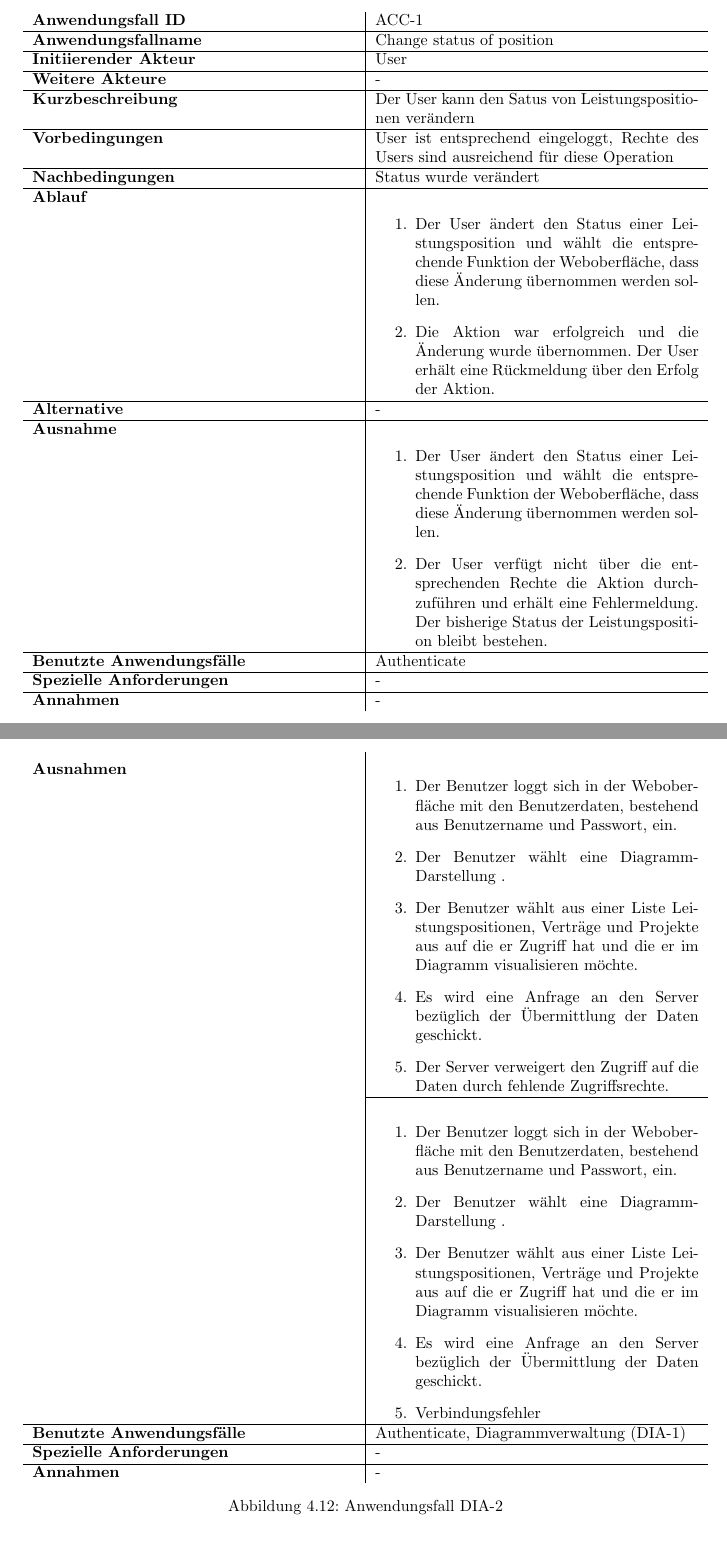
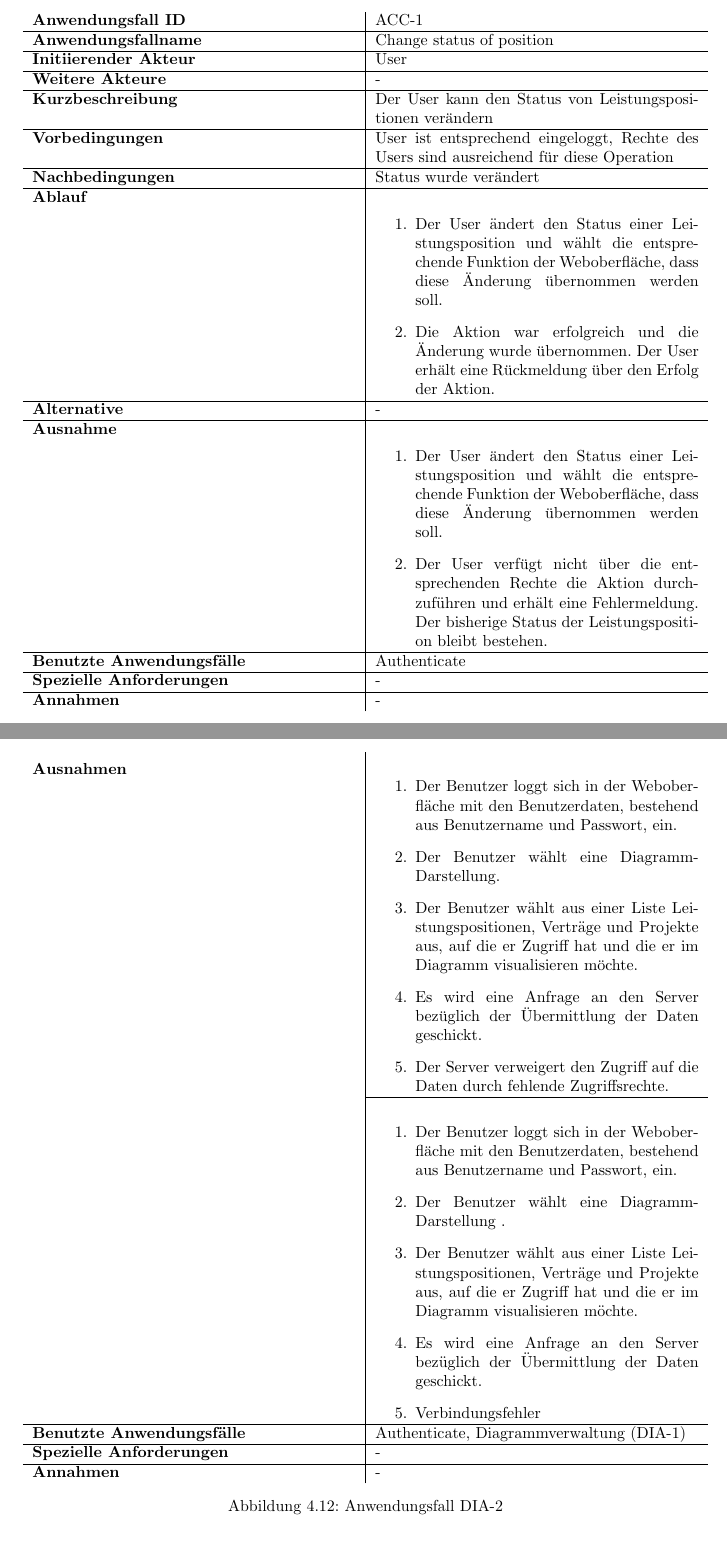
Before and after one commit to atakan-kara99/SmartBuildingSolutions, a LaTeX document (Pflichtenheft/pflichtenheft.tex, which reads Pflichtenheft/kapitel/produktfunktionen.tex): two parts of pages 14 and 18 of 35, joined at a grey line, cut so that both start at the same text. Compiled offline with pdfLaTeX.

Commit message:
Reworked the remainder of Produktfunktionen

```diff
--- a/Pflichtenheft/kapitel/produktfunktionen.tex
+++ b/Pflichtenheft/kapitel/produktfunktionen.tex
@@ -136,19 +136,19 @@ In  Tabelle~\autoref{fig:akteur-tabelle} werden alle auftretenden Akteure beschr
 		\textbf{Anwendungsfallname} & Change status of position\\ \hline
 		\textbf{Initiierender Akteur} & User \\ \hline
 		\textbf{Weitere Akteure} & -  \\ \hline
-		\textbf{Kurzbeschreibung} & Der User kann den Satus von Leistungspositionen ver\"andern \\ \hline
+		\textbf{Kurzbeschreibung} & Der User kann den Status von Leistungspositionen ver\"andern \\ \hline
 		\textbf{Vorbedingungen} & User ist entsprechend eingeloggt, Rechte des Users sind ausreichend f\"ur diese Operation \\ \hline
 		\textbf{Nachbedingungen} & Status wurde ver\"andert \\ \hline
 		\textbf{Ablauf} &
 		\begin{enumerate}
-			\item Der User \"andert den Status einer Leistungsposition und w\"ahlt die entsprechende Funktion der Weboberfl\"ache, dass diese \"Anderung \"ubernommen werden sollen.
+			\item Der User \"andert den Status einer Leistungsposition und w\"ahlt die entsprechende Funktion der Weboberfl\"ache, dass diese \"Anderung \"ubernommen werden soll.
 			\item Die Aktion war erfolgreich und die \"Anderung wurde \"ubernommen.  Der User erh\"alt eine R\"uckmeldung \"uber den Erfolg der Aktion.
 		\end{enumerate} \\ \hline
 		\textbf{Alternative} & -
 		\\ \hline
 		\textbf{Ausnahme} &
 		\begin{enumerate}
-			\item Der User \"andert den Status einer Leistungsposition und w\"ahlt die entsprechende Funktion der Weboberfl\"ache,  dass diese \"Anderung \"ubernommen werden sollen.
+			\item Der User \"andert den Status einer Leistungsposition und w\"ahlt die entsprechende Funktion der Weboberfl\"ache,  dass diese \"Anderung \"ubernommen werden soll.
 			\item Der User verf\"ugt nicht \"uber die entsprechenden Rechte die Aktion durchzuf\"uhren und erh\"alt eine Fehlermeldung. Der bisherige Status der Leistungsposition bleibt bestehen.
 		\end{enumerate}  \\ \hline
 		\textbf{Benutzte Anwendungsfälle} & Authenticate \\ \hline
@@ -259,15 +259,15 @@ In  Tabelle~\autoref{fig:akteur-tabelle} werden alle auftretenden Akteure beschr
 		\multirow{2}{*}{\textbf{Ausnahmen}} &
 		\begin{enumerate} % Nutzer wählt Daten aus ohne Zugriffsrecht / während der Bereich-auswahl
 			\item Der Benutzer loggt sich in der Weboberfläche mit den Benutzerdaten, bestehend aus Benutzername und Passwort, ein.
-			\item Der Benutzer wählt eine Diagramm-Darstellung .
-			\item Der Benutzer wählt aus einer Liste Leistungspositionen, Verträge und Projekte aus auf die er Zugriff hat und die er im Diagramm visualisieren möchte.
+			\item Der Benutzer wählt eine Diagramm-Darstellung.
+			\item Der Benutzer wählt aus einer Liste Leistungspositionen, Verträge und Projekte aus, auf die er Zugriff hat und die er im Diagramm visualisieren möchte.
 			\item Es wird eine Anfrage an den Server bezüglich der Übermittlung der Daten geschickt.
 			\item Der Server verweigert den Zugriff auf die Daten durch fehlende Zugriffsrechte.
 		\end{enumerate} \\\cline{2-2} &
 		\begin{enumerate} % Verbindungsfehler
 			\item Der Benutzer loggt sich in der Weboberfläche mit den Benutzerdaten, bestehend aus Benutzername und Passwort, ein.
 			\item Der Benutzer wählt eine Diagramm-Darstellung .
-			\item Der Benutzer wählt aus einer Liste Leistungspositionen, Verträge und Projekte aus auf die er Zugriff hat und die er im Diagramm visualisieren möchte.
+			\item Der Benutzer wählt aus einer Liste Leistungspositionen, Verträge und Projekte aus, auf die er Zugriff hat und die er im Diagramm visualisieren möchte.
 			\item Es wird eine Anfrage an den Server bezüglich der Übermittlung der Daten geschickt.
 			\item Verbindungsfehler
 		\end{enumerate}  \\ \hline
```
Also changed, not shown: Pflichtenheft/kapitel/produktfunktionen.tex (4 more changed lines).
